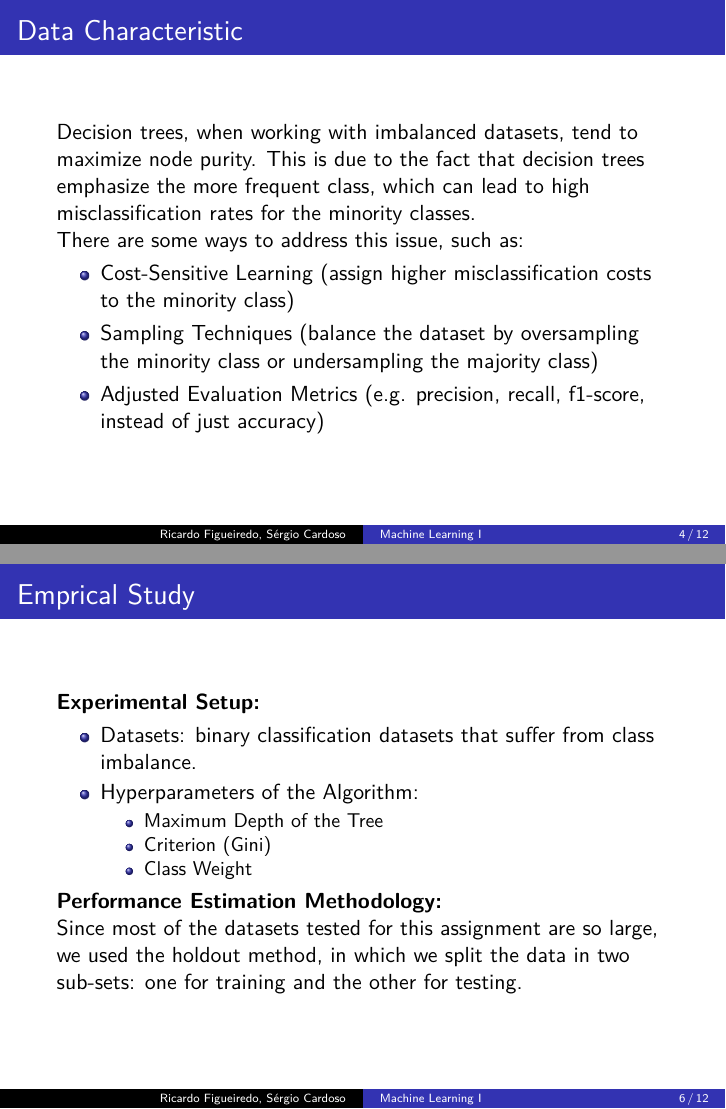
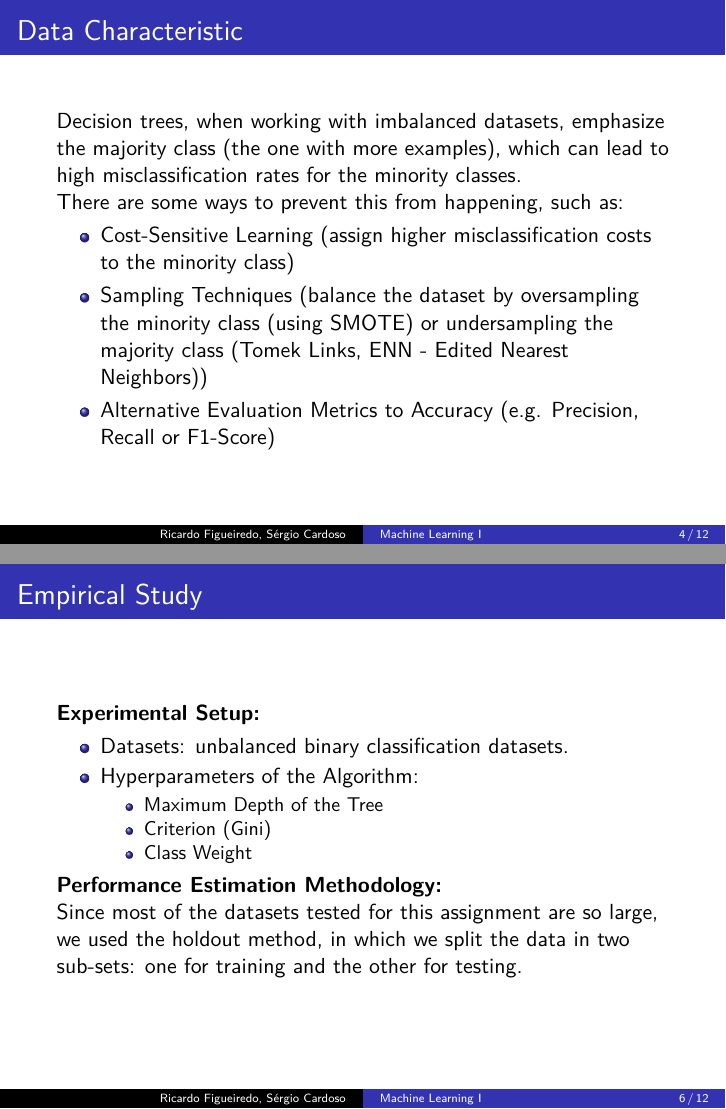
Before and after one commit to ricardofig016/cart-algorithm-class-imbalance-evaluation, LaTeX slides (Assignment.tex): pages 4 and 6 of 12 before the commit and pages 6 and 9 of 17 after it, joined at a grey line. Compiled offline with pdfLaTeX.

Commit message:
Update Assignment.tex

```diff
--- a/Assignment.tex
+++ b/Assignment.tex
@@ -9,6 +9,7 @@
 \usepackage{caption}
 \usepackage{graphicx}
 \usepackage{lmodern}
+\setbeamercovered{transparent}
 \setbeamertemplate{page number in head/foot}[totalframenumber]
 %\setbeamerfont{footline}{series=\bfseries}
 \usetheme{Copenhagen}
@@ -53,19 +56,20 @@
 \end{frame}
 
 \begin{frame}{Data Characteristic}
-    Decision trees, when working with imbalanced datasets, tend to
-    maximize node purity. This is due to the
-    fact that decision trees emphasize the more frequent class,
+    Decision trees, when working with imbalanced datasets,
+    emphasize the majority class (the one with more examples),
     which can lead to high misclassification rates for the
     minority classes. \\
-    There are some ways to address this issue, such as:
+    There are some ways to prevent this from happening, such as:
     \begin{itemize}
         \item Cost-Sensitive Learning (assign higher misclassification costs
         to the minority class)
         \item Sampling Techniques (balance the dataset by oversampling
-              the minority class or undersampling the majority class)
-        \item Adjusted Evaluation Metrics (e.g. precision, recall,
-              f1-score, instead of just accuracy)
+        the minority class (using SMOTE) or undersampling
+        the majority class (Tomek Links, ENN - Edited Nearest
+        Neighbors))
+        \item Alternative Evaluation Metrics to Accuracy (e.g. Precision, Recall or
+        F1-Score)
     \end{itemize}
 \end{frame}
 
@@ -85,11 +89,10 @@
     before.
 \end{frame}
 
-\begin{frame}{Emprical Study}
+\begin{frame}{Empirical Study}
     \textbf{Experimental Setup:}
     \begin{itemize}
-        \item Datasets: binary classification datasets that
-              suffer from class imbalance.
+        \item Datasets: unbalanced binary classification datasets.
         \item Hyperparameters of the Algorithm:
         \begin{itemize}
             \item Maximum Depth of the Tree
@@ -97,13 +100,14 @@
             \item Class Weight
         \end{itemize}
     \end{itemize}
+    \pause
     \textbf{Performance Estimation Methodology:} \\ Since most
     of the datasets tested for this assignment are so large, we used
     the holdout method, in which we split the data in two
     sub-sets: one for training and the other for testing.
 \end{frame}
 
-\begin{frame}{Emprical Study - Performance of the original CART algorithm}
+\begin{frame}{Empirical Study - Performance of the original CART algorithm}
     \begin{figure}
             \centerline{%
             \subfloat[Accuracy]{
@@ -127,7 +131,7 @@
     \end{figure}
 \end{frame}
 
-\begin{frame}{Emprical Study - Performance of the modified CART algorithm}
+\begin{frame}{Empirical Study - Performance of the modified CART algorithm}
     \begin{figure}
             \centerline{%
             \subfloat[Accuracy]{
@@ -151,7 +155,7 @@
     \end{figure}
 \end{frame}
 
-\begin{frame}{Emprical Study - Performance Comparison}
+\begin{frame}{Empirical Study - Performance Comparison}
     \begin{figure}
             \centerline{%
             \subfloat[Accuracy]{
```
Also changed, not shown: Assignment.tex (43 more changed lines). Lines whose indentation alone changed are shown as unchanged.
